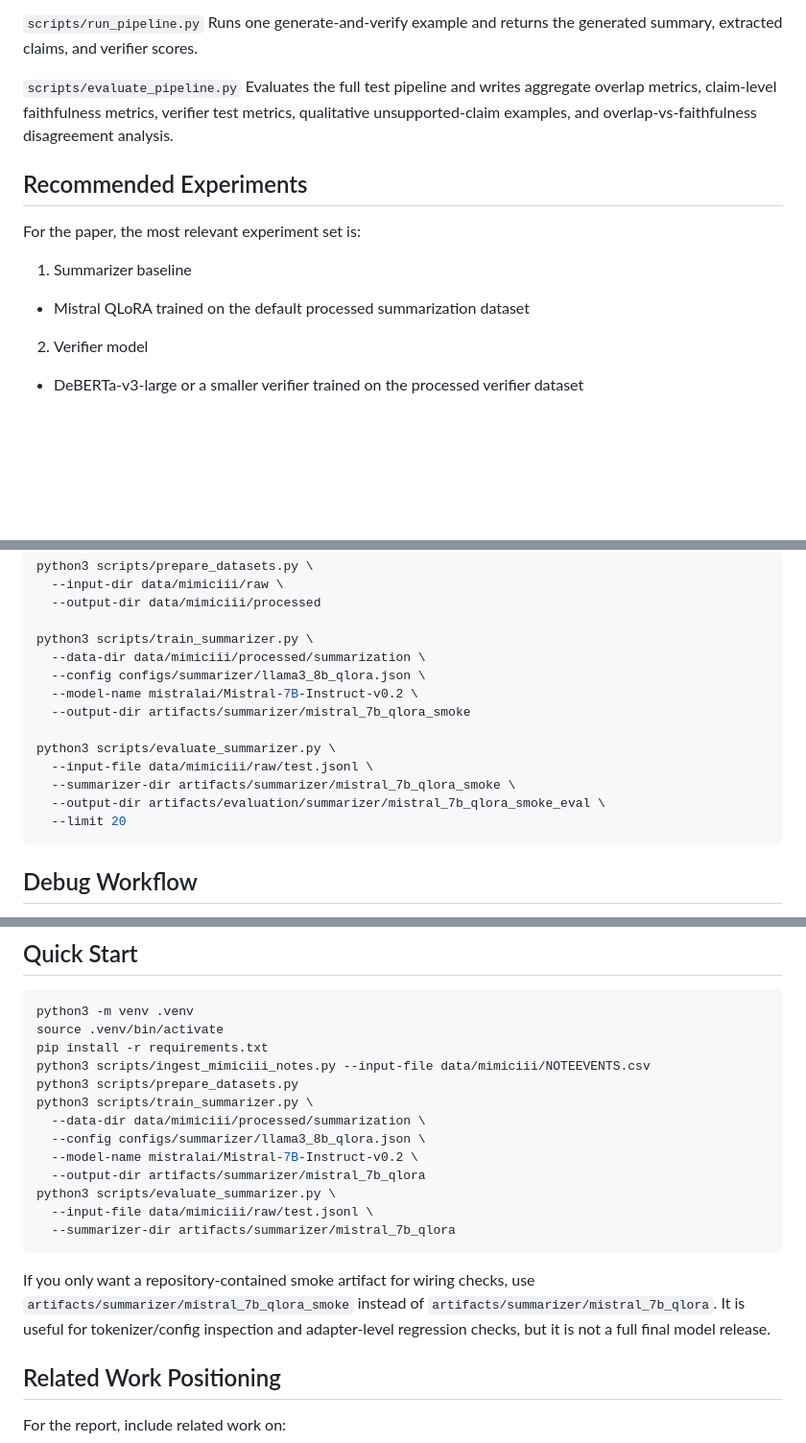
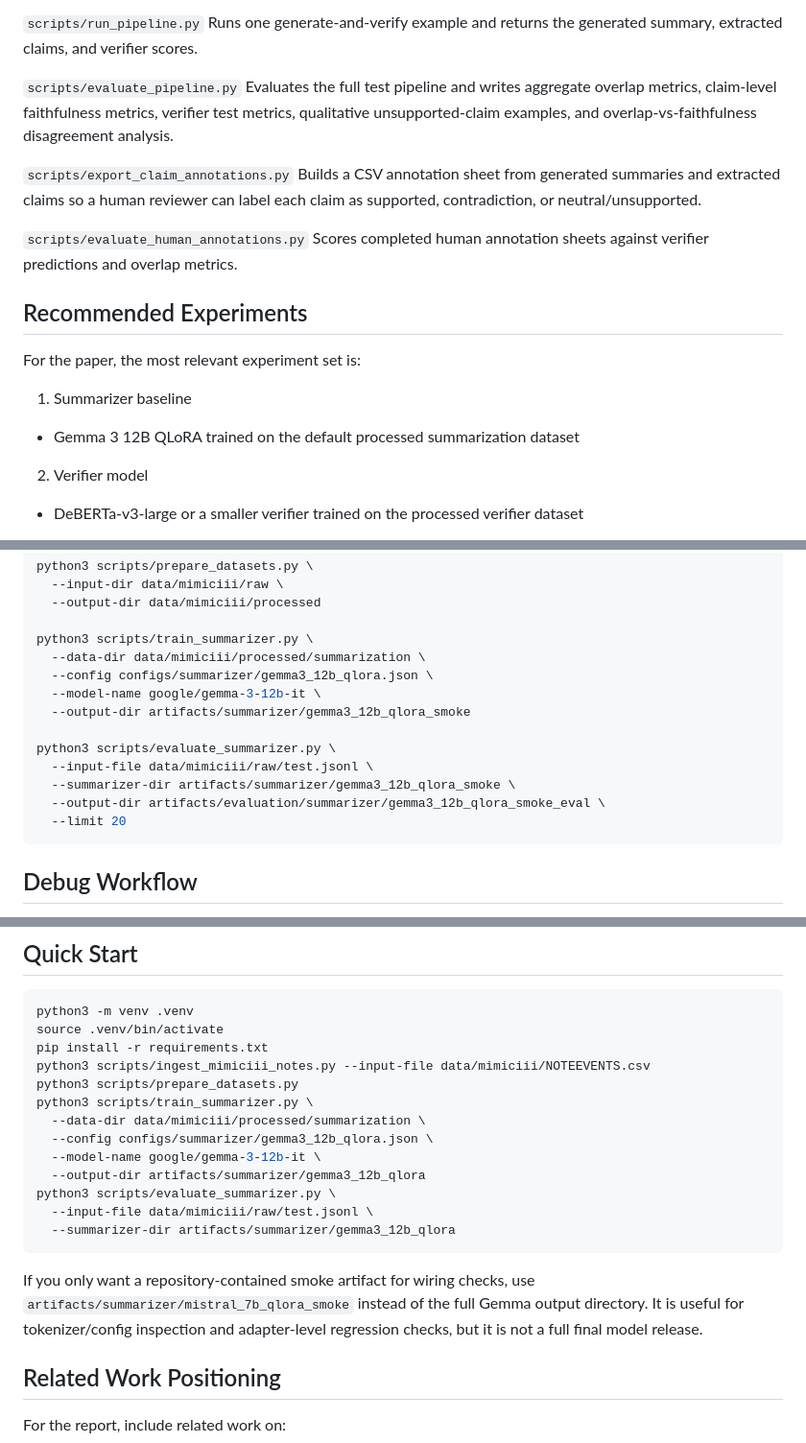
Before and after one commit to PratypartyY2K/faithful-clinical-summarization, a Markdown page: README.md, 3 parts joined by grey strips. Shown at 96% size. Drawn GitHub-style; blank space fills up the shorter version.

````diff
--- a/README.md
+++ b/README.md
@@ -155,12 +155,18 @@ Runs one generate-and-verify example and returns the generated summary, extracte
 `scripts/evaluate_pipeline.py`
 Evaluates the full test pipeline and writes aggregate overlap metrics, claim-level faithfulness metrics, verifier test metrics, qualitative unsupported-claim examples, and overlap-vs-faithfulness disagreement analysis.
 
+`scripts/export_claim_annotations.py`
+Builds a CSV annotation sheet from generated summaries and extracted claims so a human reviewer can label each claim as supported, contradiction, or neutral/unsupported.
+
+`scripts/evaluate_human_annotations.py`
+Scores completed human annotation sheets against verifier predictions and overlap metrics.
+
 ## Recommended Experiments
 
 For the paper, the most relevant experiment set is:
 
 1. Summarizer baseline
-- Mistral QLoRA trained on the default processed summarization dataset
+- Gemma 3 12B QLoRA trained on the default processed summarization dataset
 
 2. Verifier model
 - DeBERTa-v3-large or a smaller verifier trained on the processed verifier dataset
@@ -318,14 +373,14 @@ python3 scripts/prepare_datasets.py \
 
 python3 scripts/train_summarizer.py \
   --data-dir data/mimiciii/processed/summarization \
-  --config configs/summarizer/llama3_8b_qlora.json \
-  --model-name mistralai/Mistral-7B-Instruct-v0.2 \
-  --output-dir artifacts/summarizer/mistral_7b_qlora_smoke
+  --config configs/summarizer/gemma3_12b_qlora.json \
+  --model-name google/gemma-3-12b-it \
+  --output-dir artifacts/summarizer/gemma3_12b_qlora_smoke
 
 python3 scripts/evaluate_summarizer.py \
   --input-file data/mimiciii/raw/test.jsonl \
-  --summarizer-dir artifacts/summarizer/mistral_7b_qlora_smoke \
-  --output-dir artifacts/evaluation/summarizer/mistral_7b_qlora_smoke_eval \
+  --summarizer-dir artifacts/summarizer/gemma3_12b_qlora_smoke \
+  --output-dir artifacts/evaluation/summarizer/gemma3_12b_qlora_smoke_eval \
   --limit 20
 ```
 
@@ -352,15 +407,15 @@ python3 scripts/ingest_mimiciii_notes.py --input-file data/mimiciii/NOTEEVENTS.c
 python3 scripts/prepare_datasets.py
 python3 scripts/train_summarizer.py \
   --data-dir data/mimiciii/processed/summarization \
-  --config configs/summarizer/llama3_8b_qlora.json \
-  --model-name mistralai/Mistral-7B-Instruct-v0.2 \
-  --output-dir artifacts/summarizer/mistral_7b_qlora
+  --config configs/summarizer/gemma3_12b_qlora.json \
+  --model-name google/gemma-3-12b-it \
+  --output-dir artifacts/summarizer/gemma3_12b_qlora
 python3 scripts/evaluate_summarizer.py \
   --input-file data/mimiciii/raw/test.jsonl \
-  --summarizer-dir artifacts/summarizer/mistral_7b_qlora
+  --summarizer-dir artifacts/summarizer/gemma3_12b_qlora
 ```
 
-If you only want a repository-contained smoke artifact for wiring checks, use `artifacts/summarizer/mistral_7b_qlora_smoke` instead of `artifacts/summarizer/mistral_7b_qlora`. It is useful for tokenizer/config inspection and adapter-level regression checks, but it is not a full final model release.
+If you only want a repository-contained smoke artifact for wiring checks, use `artifacts/summarizer/mistral_7b_qlora_smoke` instead of the full Gemma output directory. It is useful for tokenizer/config inspection and adapter-level regression checks, but it is not a full final model release.
 
 ## Related Work Positioning
 
````
Also changed, not shown: other parts of README.md (+57 -8 lines), configs/README.md (+22 -23 lines).
